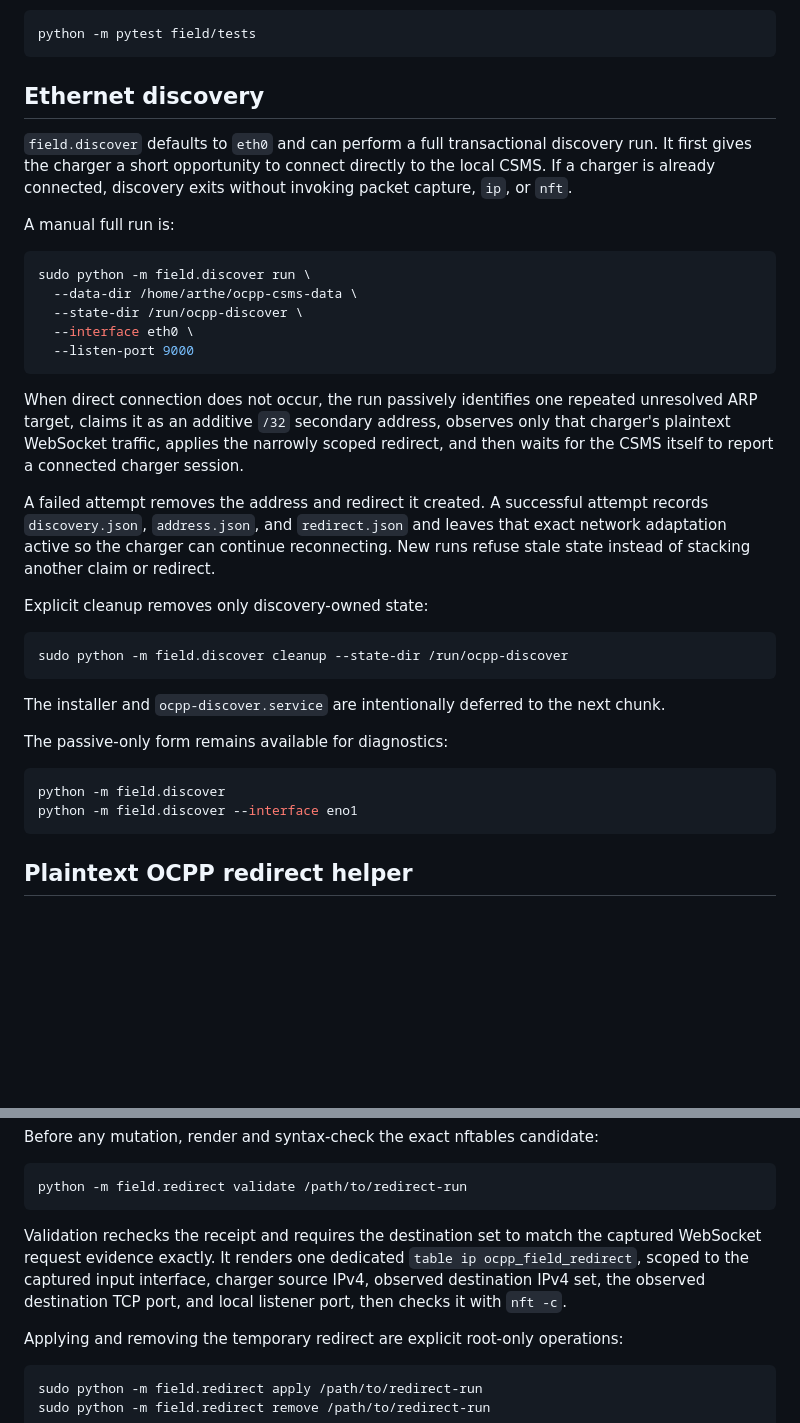
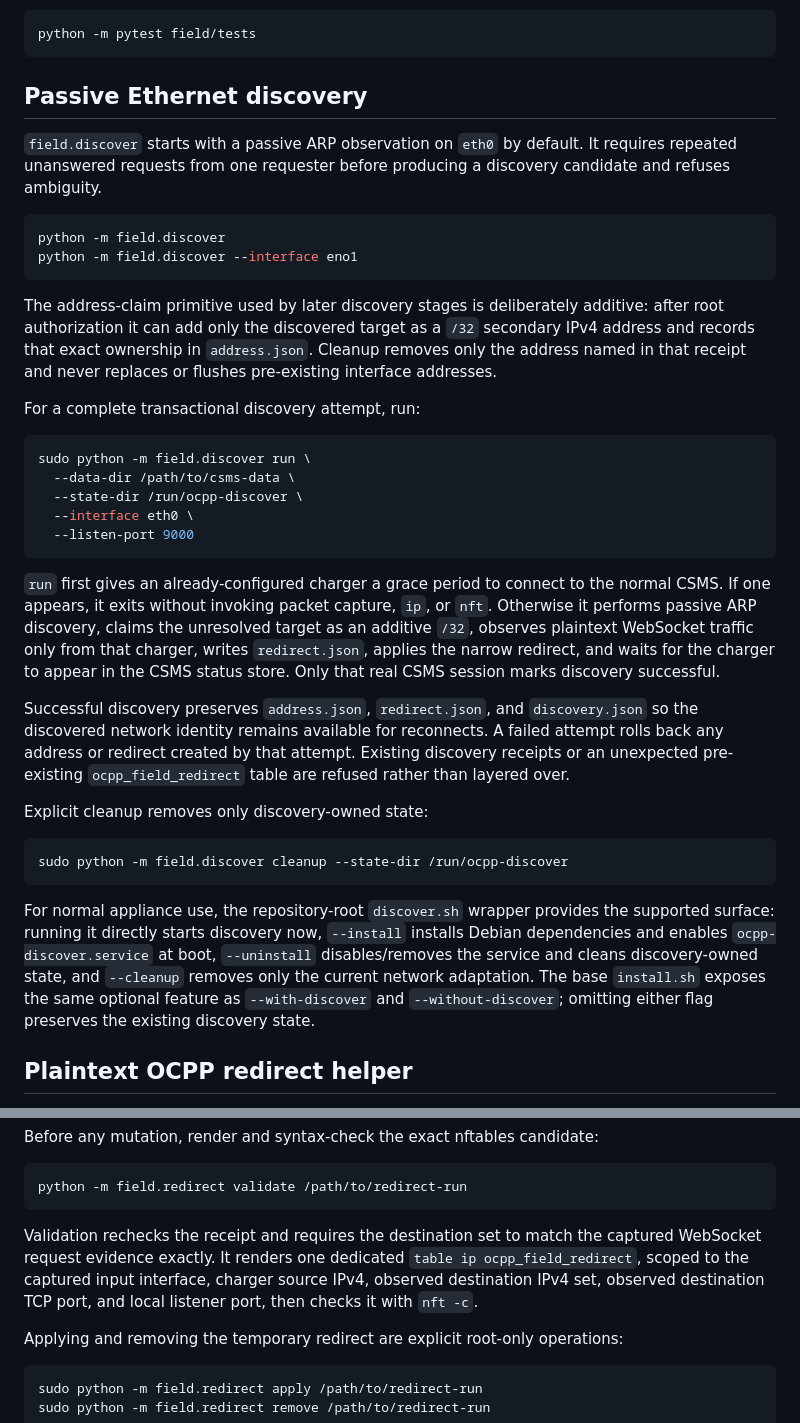
Before and after one commit to arthexis/ocpp-csms, a Markdown page: field/README.md, 2 parts joined by grey strips. Rendered like a GitHub page; blank space fills up the shorter version.

Commit message:
Document installed OCPP Discover workflow

````diff
--- a/field/README.md
+++ b/field/README.md
@@ -14,23 +14,30 @@ Field-harness self-tests live under `field/tests/` and run explicitly with:
 python -m pytest field/tests
 ```
 
-## Ethernet discovery
+## Passive Ethernet discovery
 
-`field.discover` defaults to `eth0` and can perform a full transactional discovery run. It first gives the charger a short opportunity to connect directly to the local CSMS. If a charger is already connected, discovery exits without invoking packet capture, `ip`, or `nft`.
+`field.discover` starts with a passive ARP observation on `eth0` by default. It requires repeated unanswered requests from one requester before producing a discovery candidate and refuses ambiguity.
 
-A manual full run is:
+```sh
+python -m field.discover
+python -m field.discover --interface eno1
+```
+
+The address-claim primitive used by later discovery stages is deliberately additive: after root authorization it can add only the discovered target as a `/32` secondary IPv4 address and records that exact ownership in `address.json`. Cleanup removes only the address named in that receipt and never replaces or flushes pre-existing interface addresses.
+
+For a complete transactional discovery attempt, run:
 
 ```sh
 sudo python -m field.discover run \
-  --data-dir /home/arthe/ocpp-csms-data \
+  --data-dir /path/to/csms-data \
   --state-dir /run/ocpp-discover \
   --interface eth0 \
   --listen-port 9000
 ```
 
-When direct connection does not occur, the run passively identifies one repeated unresolved ARP target, claims it as an additive `/32` secondary address, observes only that charger's plaintext WebSocket traffic, applies the narrowly scoped redirect, and then waits for the CSMS itself to report a connected charger session.
+`run` first gives an already-configured charger a grace period to connect to the normal CSMS. If one appears, it exits without invoking packet capture, `ip`, or `nft`. Otherwise it performs passive ARP discovery, claims the unresolved target as an additive `/32`, observes plaintext WebSocket traffic only from that charger, writes `redirect.json`, applies the narrow redirect, and waits for the charger to appear in the CSMS status store. Only that real CSMS session marks discovery successful.
 
-A failed attempt removes the address and redirect it created. A successful attempt records `discovery.json`, `address.json`, and `redirect.json` and leaves that exact network adaptation active so the charger can continue reconnecting. New runs refuse stale state instead of stacking another claim or redirect.
+Successful discovery preserves `address.json`, `redirect.json`, and `discovery.json` so the discovered network identity remains available for reconnects. A failed attempt rolls back any address or redirect created by that attempt. Existing discovery receipts or an unexpected pre-existing `ocpp_field_redirect` table are refused rather than layered over.
 
 Explicit cleanup removes only discovery-owned state:
 
@@ -38,14 +45,7 @@ Explicit cleanup removes only discovery-owned state:
 sudo python -m field.discover cleanup --state-dir /run/ocpp-discover
 ```
 
-The installer and `ocpp-discover.service` are intentionally deferred to the next chunk.
-
-The passive-only form remains available for diagnostics:
-
-```sh
-python -m field.discover
-python -m field.discover --interface eno1
-```
+For normal appliance use, the repository-root `discover.sh` wrapper provides the supported surface: running it directly starts discovery now, `--install` installs Debian dependencies and enables `ocpp-discover.service` at boot, `--uninstall` disables/removes the service and cleans discovery-owned state, and `--cleanup` removes only the current network adaptation. The base `install.sh` exposes the same optional feature as `--with-discover` and `--without-discover`; omitting either flag preserves the existing discovery state.
 
 ## Plaintext OCPP redirect helper
 
@@ -69,7 +69,7 @@ Before any mutation, render and syntax-check the exact nftables candidate:
 python -m field.redirect validate /path/to/redirect-run
 ```
 
-Validation rechecks the receipt and requires the destination set to match the captured WebSocket request evidence exactly. It renders one dedicated `table ip ocpp_field_redirect`, scoped to the captured input interface, charger source IPv4, observed destination IPv4 set, the observed destination TCP port, and local listener port, then checks it with `nft -c`.
+Validation rechecks the receipt and requires the destination set to match the captured WebSocket request evidence exactly. It renders one dedicated `table ip ocpp_field_redirect`, scoped to the captured input interface, charger source IPv4, observed destination IPv4 set, observed destination TCP port, and local listener port, then checks it with `nft -c`.
 
 Applying and removing the temporary redirect are explicit root-only operations:
 
````
